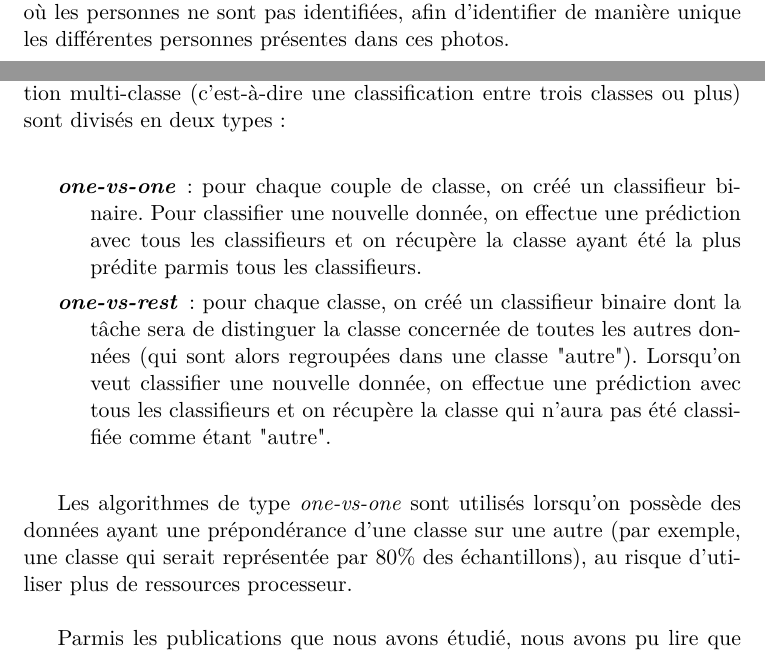
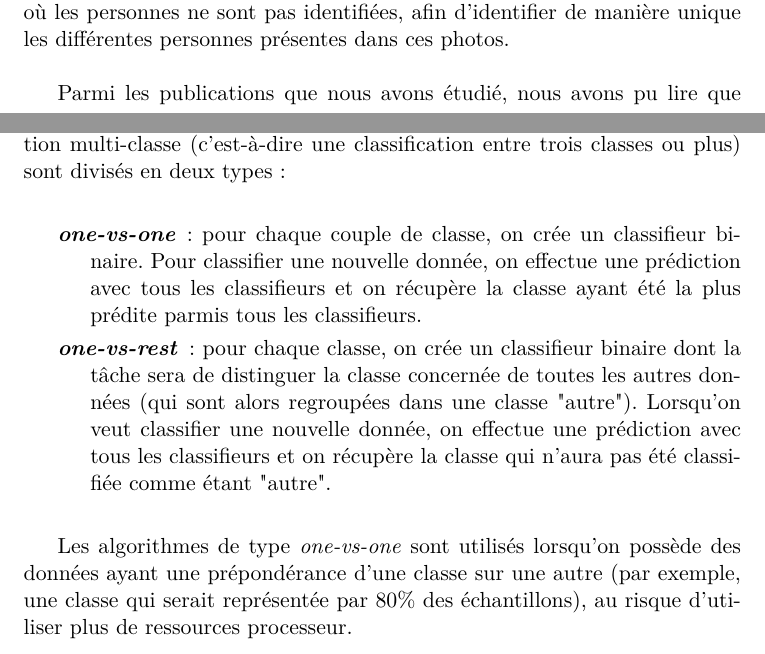
Before and after one commit to rodolpheh/keystroke-dynamics, a LaTeX paper (papers/rapport/RapportBibliographique.tex, which reads papers/rapport/global/classificationevaluation.tex, papers/rapport/global/definitions/machinelearning.tex): two parts of pages 32 and 33 of 42 before the commit and two parts of pages 32 and 39 of 43 after it, joined at a grey line, cut so that both start at the same text. Compiled offline with pdfLaTeX.

Commit message:
Une partie finie

```diff
--- a/papers/rapport/global/classificationevaluation.tex
+++ b/papers/rapport/global/classificationevaluation.tex
@@ -21,6 +21,17 @@ Parmis les algorithmes à base de \textit{machine learning} aperçus dans la lit
   \item[One-class SVM\cite{oneclassSVM}] Il s'agit d'une SVM non-supervisée. Elle est utilisée pour des tâches d'\textit{outlier detection}, c'est-à-dire la détection de données anormales, n'appartenant pas au groupe de données initial. Pour être utilisée, elle ne nécessite qu'un groupe de données appartenant à une seule classe. Elle est donc parfaitement adaptée à la détection d'un seul utilisateur en absence de données d'imposteurs.
 \end{description}
 
+Les algorithmes de \textit{machine learning} supervisés qui font de la classification multi-classe (c'est-à-dire une classification entre trois classes ou plus) sont divisés en deux types :\\
+
+%http://scikit-learn.org/stable/modules/svm.html#multi-class-classification
+
+\begin{description}
+	\item[\textit{one-vs-one}] : pour chaque couple de classe, on crée un classifieur binaire. Pour classifier une nouvelle donnée, on effectue une prédiction avec tous les classifieurs et on récupère la classe ayant été la plus prédite parmis tous les classifieurs.
+	\item[\textit{one-vs-rest}] : pour chaque classe, on crée un classifieur binaire dont la tâche sera de distinguer la classe concernée de toutes les autres données (qui sont alors regroupées dans une classe "autre"). Lorsqu'on veut classifier une nouvelle donnée, on effectue une prédiction avec tous les classifieurs et on récupère la classe qui n'aura pas été classifiée comme étant "autre".\\
+\end{description}
+
+Les algorithmes de type \textit{one-vs-one} sont utilisés lorsqu'on possède des données ayant une prépondérance d'une classe sur une autre (par exemple, une classe qui serait représentée par 80\% des échantillons), au risque d'utiliser plus de ressources processeur.\\
+
 \subsection{Ordre de grandeur des systèmes développés}
 
 Jusqu'ici les systèmes développés sont adaptés à quelques dizaines ou une centaines d'utilisateurs mais guère plus. Cependant dans la vraie vie, il n'est pas rare que les systèmes d'authentification contrôlent l'accès à des services pour des millions d'utilisateurs tous différents. Le problème est que certains algorithmes de classifications présentent une baisse très importantes de la fiabilité avec l'augmentation du nombre d'utilisateurs \cite{panasiuk2016}. Il y a donc un problème de ces méthodes de classification car elles ne permettent pas de développer des systèmes d'authentification qui sont adaptés à différents ordres de grandeur. C'est la raison pour laquelle nous avons choisi d'orienter notre travail sur l'authentification d'une personne unique sur un ordinateur personnel. En effet, l'essentiel des travaux du domaine proposent des systèmes éprouvés sur un nombre restreint d'utilisateurs, nous pourrons donc nous appuyer sur ces travaux. Par ailleurs, il est beaucoup plus difficile d'évaluer les performances d'un système développé pour des millions d'utilisateurs, notamment parce qu'il n'existe pas de bases de données permettant de l'éprouver.
--- a/papers/rapport/global/definitions/machinelearning.tex
+++ b/papers/rapport/global/definitions/machinelearning.tex
@@ -10,18 +10,7 @@ Les algorithmes supervisés prennent en entrée des échantillons dont on conna
 
 Les algorithmes non-supervisés prennent en entrée des échantillons auxquels on n'attache aucune valeur autre que les attributs, que l'on cherche à constituer en groupes afin d'en déduire une valeur commune et pour pouvoir prédire quelle valeur sera rattaché à une nouvelle donnée. Un exemple typique est la recherche de visages semblables dans une collection de photos où les personnes ne sont pas identifiées, afin d'identifier de manière unique les différentes personnes présentes dans ces photos.\\
 
-Les algorithmes de \textit{machine learning} supervisés qui font de la classification multi-classe (c'est-à-dire une classification entre trois classes ou plus) sont divisés en deux types :\\
-
-%http://scikit-learn.org/stable/modules/svm.html#multi-class-classification
-
-\begin{description}
-  \item[\textit{one-vs-one}] : pour chaque couple de classe, on créé un classifieur binaire. Pour classifier une nouvelle donnée, on effectue une prédiction avec tous les classifieurs et on récupère la classe ayant été la plus prédite parmis tous les classifieurs.
-  \item[\textit{one-vs-rest}] : pour chaque classe, on créé un classifieur binaire dont la tâche sera de distinguer la classe concernée de toutes les autres données (qui sont alors regroupées dans une classe "autre"). Lorsqu'on veut classifier une nouvelle donnée, on effectue une prédiction avec tous les classifieurs et on récupère la classe qui n'aura pas été classifiée comme étant "autre".\\
-\end{description}
-
-Les algorithmes de type \textit{one-vs-one} sont utilisés lorsqu'on possède des données ayant une prépondérance d'une classe sur une autre (par exemple, une classe qui serait représentée par 80\% des échantillons), au risque d'utiliser plus de ressources processeur.\\
-
-Parmis les publications que nous avons étudié, nous avons pu lire que dans la majorité des cas, les algorithmes à base de \textit{machine learning} sont plus performantes que les méthodes statistiques, autant sur le plan des ressources processeurs\cite{Hu2008} que sur le plan de la fiabilité en termes biométriques\cite{giotBenchmark}.
+Parmi les publications que nous avons étudié, nous avons pu lire que dans la majorité des cas, les algorithmes à base de \textit{machine learning} sont plus performantes que les méthodes statistiques, autant sur le plan des ressources processeurs\cite{Hu2008} que sur le plan de la fiabilité en termes biométriques\cite{giotBenchmark}.
 
 %En définitive les méthodes d'identification orbitent autour de deux catégories :
 
```
Also changed, not shown: papers/rapport/global/definitions.tex (+1 -1 lines).
